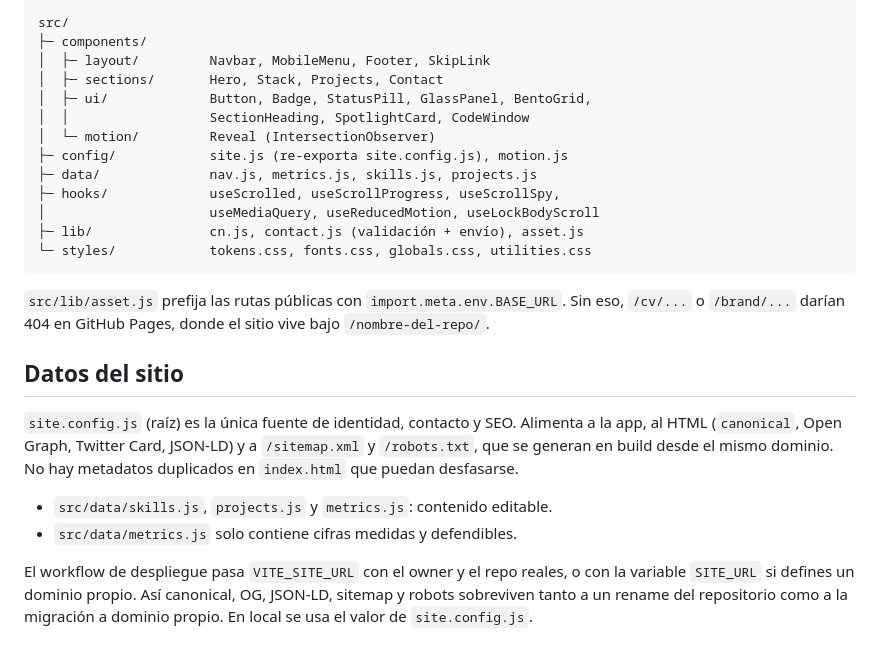
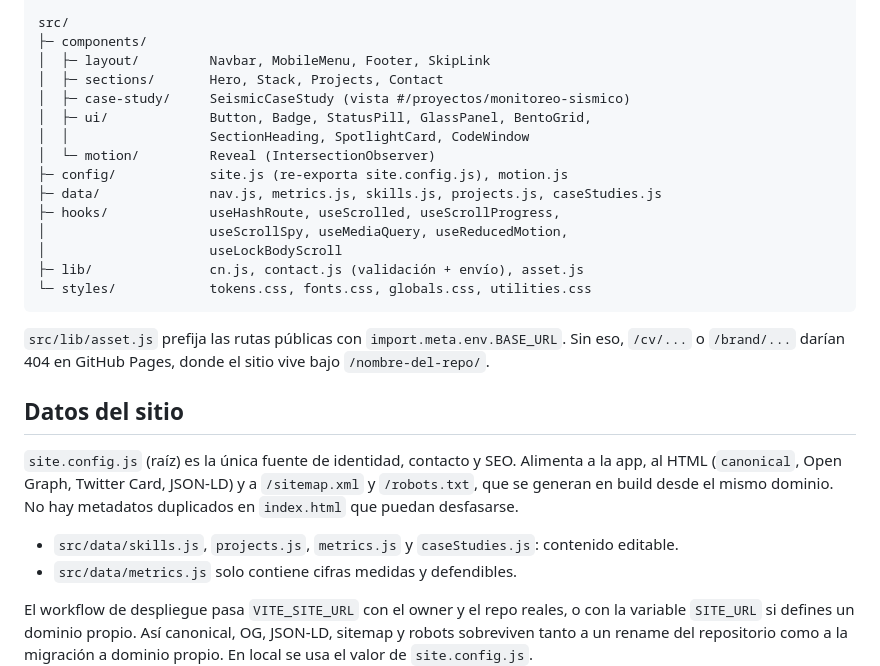
Before and after one commit to Br952/portafolio, a Markdown page: README.md, the part around one of its changes. GitHub-like rendering; blank space fills up the shorter version.

````diff
--- a/README.md
+++ b/README.md
@@ -149,13 +163,15 @@ src/
 ├─ components/
 │  ├─ layout/         Navbar, MobileMenu, Footer, SkipLink
 │  ├─ sections/       Hero, Stack, Projects, Contact
+│  ├─ case-study/     SeismicCaseStudy (vista #/proyectos/monitoreo-sismico)
 │  ├─ ui/             Button, Badge, StatusPill, GlassPanel, BentoGrid,
 │  │                  SectionHeading, SpotlightCard, CodeWindow
 │  └─ motion/         Reveal (IntersectionObserver)
 ├─ config/            site.js (re-exporta site.config.js), motion.js
-├─ data/              nav.js, metrics.js, skills.js, projects.js
-├─ hooks/             useScrolled, useScrollProgress, useScrollSpy,
-│                     useMediaQuery, useReducedMotion, useLockBodyScroll
+├─ data/              nav.js, metrics.js, skills.js, projects.js, caseStudies.js
+├─ hooks/             useHashRoute, useScrolled, useScrollProgress,
+│                     useScrollSpy, useMediaQuery, useReducedMotion,
+│                     useLockBodyScroll
 ├─ lib/               cn.js, contact.js (validación + envío), asset.js
 └─ styles/            tokens.css, fonts.css, globals.css, utilities.css
 ```
@@ -171,7 +187,8 @@ Alimenta a la app, al HTML (`canonical`, Open Graph, Twitter Card, JSON-LD) y
 a `/sitemap.xml` y `/robots.txt`, que se generan en build desde el mismo
 dominio. No hay metadatos duplicados en `index.html` que puedan desfasarse.
 
-- `src/data/skills.js`, `projects.js` y `metrics.js`: contenido editable.
+- `src/data/skills.js`, `projects.js`, `metrics.js` y `caseStudies.js`:
+  contenido editable.
 - `src/data/metrics.js` solo contiene cifras medidas y defendibles.
 
 El workflow de despliegue pasa `VITE_SITE_URL` con el owner y el repo reales,
````
Also changed, not shown: other parts of README.md (+21 -7 lines), docs/screenshots/case-study-desktop.png (added), docs/screenshots/hero-mobile.png, docs/screenshots/projects-desktop.png, docs/screenshots/projects-mobile.png, 12 other files.
